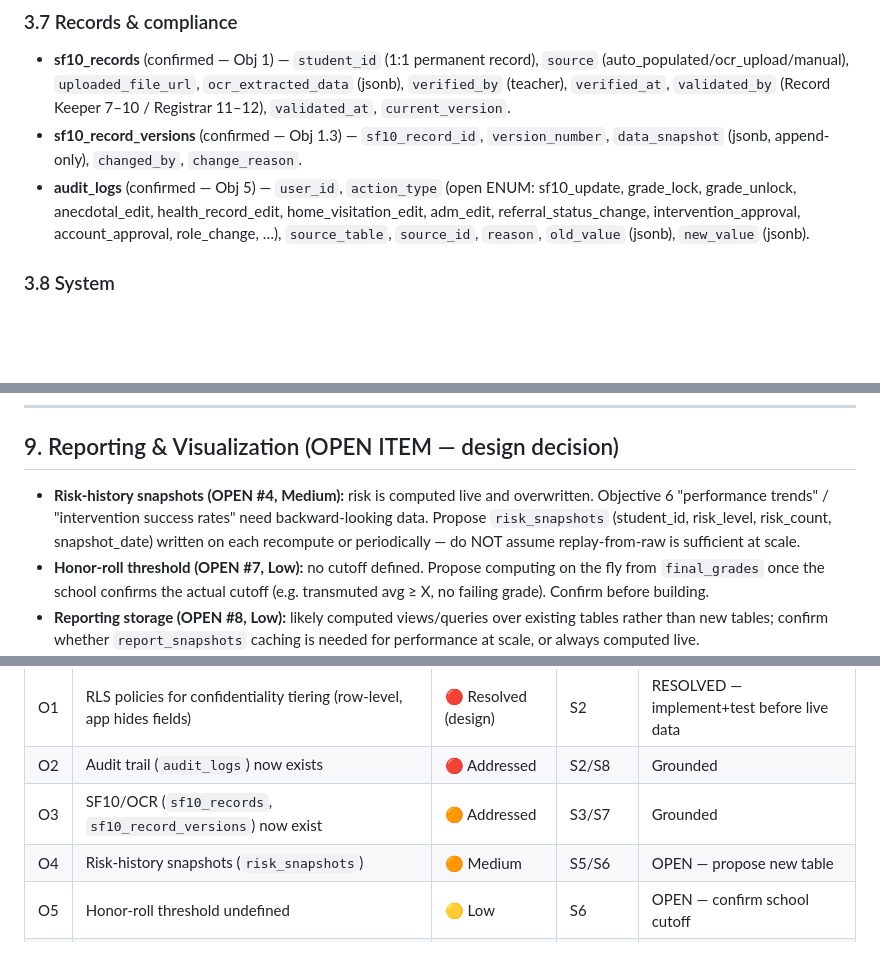
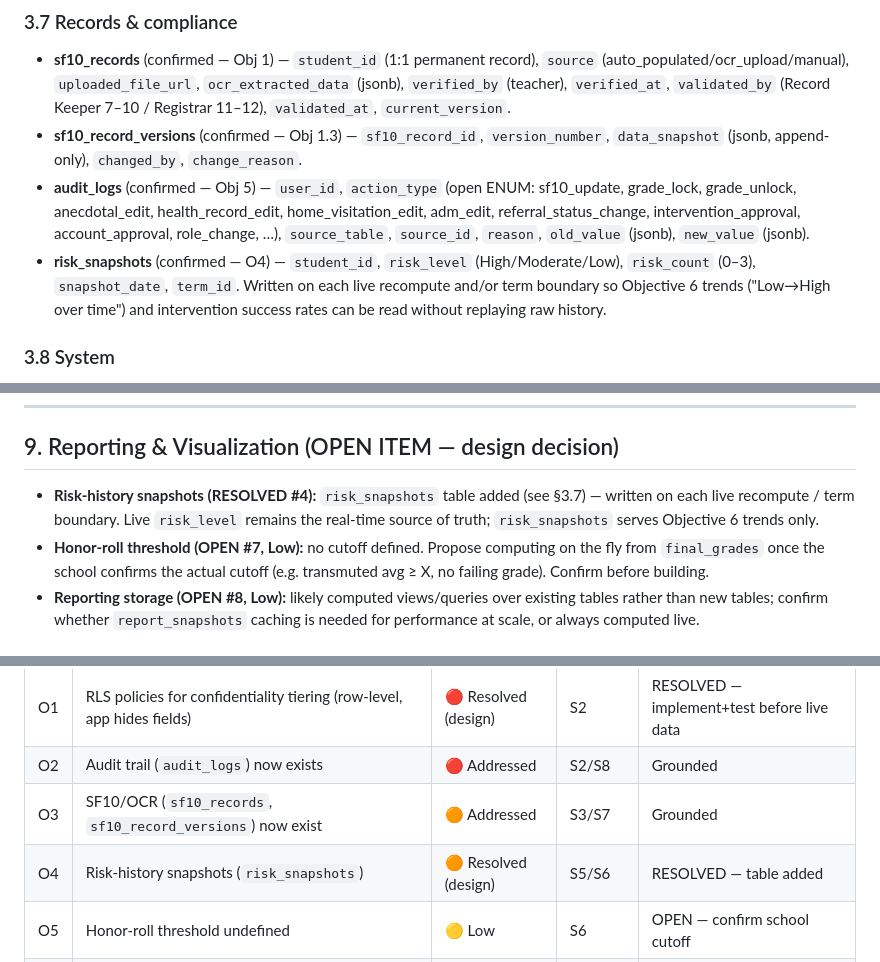
Before and after one commit to Reogieakero/msat-zentra, a Markdown page: PLAN.md, 3 parts joined by grey strips. GitHub-like rendering; blank space fills up the shorter version.

Commit message:
docs: resolve O4 add risk_snapshots table

```diff
--- a/PLAN.md
+++ b/PLAN.md
@@ -153,6 +153,10 @@ carries `term_id` for everything downstream.
   home_visitation_edit, adm_edit, referral_status_change, intervention_approval,
   account_approval, role_change, …), `source_table`, `source_id`, `reason`,
   `old_value` (jsonb), `new_value` (jsonb).
+- **risk_snapshots** (confirmed — O4) — `student_id`, `risk_level`
+  (High/Moderate/Low), `risk_count` (0–3), `snapshot_date`, `term_id`. Written on
+  each live recompute and/or term boundary so Objective 6 trends ("Low→High over
+  time") and intervention success rates can be read without replaying raw history.
 
 ### 3.8 System
 - **notifications** — `user_id`, `type` (open ENUM, fires per module),
@@ -308,11 +312,9 @@ ADM requires `referral_id NOT NULL`; health & home visitation allow walk-ins.
 ---
 
 ## 9. Reporting & Visualization (OPEN ITEM — design decision)
-- **Risk-history snapshots (OPEN #4, Medium):** risk is computed live and
-  overwritten. Objective 6 "performance trends" / "intervention success rates"
-  need backward-looking data. Propose `risk_snapshots` (student_id, risk_level,
-  risk_count, snapshot_date) written on each recompute or periodically — do NOT
-  assume replay-from-raw is sufficient at scale.
+- **Risk-history snapshots (RESOLVED #4):** `risk_snapshots` table added (see §3.7)
+  — written on each live recompute / term boundary. Live `risk_level` remains the
+  real-time source of truth; `risk_snapshots` serves Objective 6 trends only.
 - **Honor-roll threshold (OPEN #7, Low):** no cutoff defined. Propose computing
   on the fly from `final_grades` once the school confirms the actual cutoff
   (e.g. transmuted avg ≥ X, no failing grade). Confirm before building.
@@ -347,7 +349,7 @@ Reporting (S9 proposal) targeted for S6 or post-launch maintenance.
 | O1 | RLS policies for confidentiality tiering (row-level, app hides fields) | 🔴 Resolved (design) | S2 | RESOLVED — implement+test before live data |
 | O2 | Audit trail (`audit_logs`) now exists | 🔴 Addressed | S2/S8 | Grounded |
 | O3 | SF10/OCR (`sf10_records`, `sf10_record_versions`) now exist | 🟠 Addressed | S3/S7 | Grounded |
-| O4 | Risk-history snapshots (`risk_snapshots`) | 🟠 Medium | S5/S6 | OPEN — propose new table |
+| O4 | Risk-history snapshots (`risk_snapshots`) | 🟠 Resolved (design) | S5/S6 | RESOLVED — table added |
 | O5 | Honor-roll threshold undefined | 🟡 Low | S6 | OPEN — confirm school cutoff |
 | O6 | Reporting storage: live vs `report_snapshots` cache | 🟡 Low | S6 | OPEN — design decision |
 | O7 | `notifications.type`/`channel` ENUM drift | 🟡 Low | All | Keep ENUM centralized in code |
```
